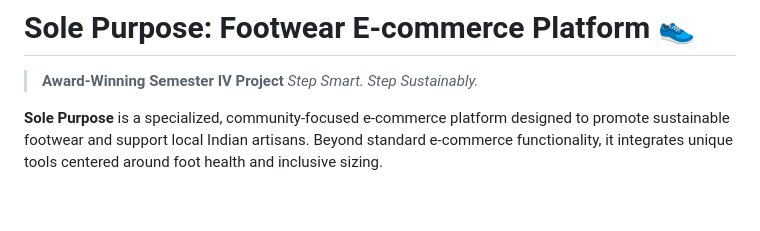
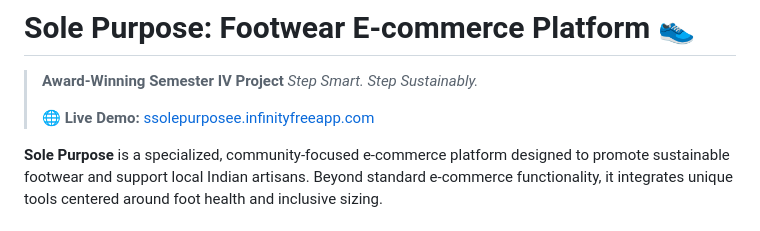
Before and after one commit to ketanshelke97/sole_purposeSemIV, a Markdown page: README.md, the part around the change. GitHub-like rendering; blank space fills up the shorter version.

Commit message:
docs: update live deployment link in README.md

```diff
--- a/README.md
+++ b/README.md
@@ -2,6 +2,8 @@
 
 > **Award-Winning Semester IV Project**
 > *Step Smart. Step Sustainably.*
+>
+> 🌐 **Live Demo:** [ssolepurposee.infinityfreeapp.com](https://ssolepurposee.infinityfreeapp.com/)
 
 **Sole Purpose** is a specialized, community-focused e-commerce platform designed to promote sustainable footwear and support local Indian artisans. Beyond standard e-commerce functionality, it integrates unique tools centered around foot health and inclusive sizing.
 
```
